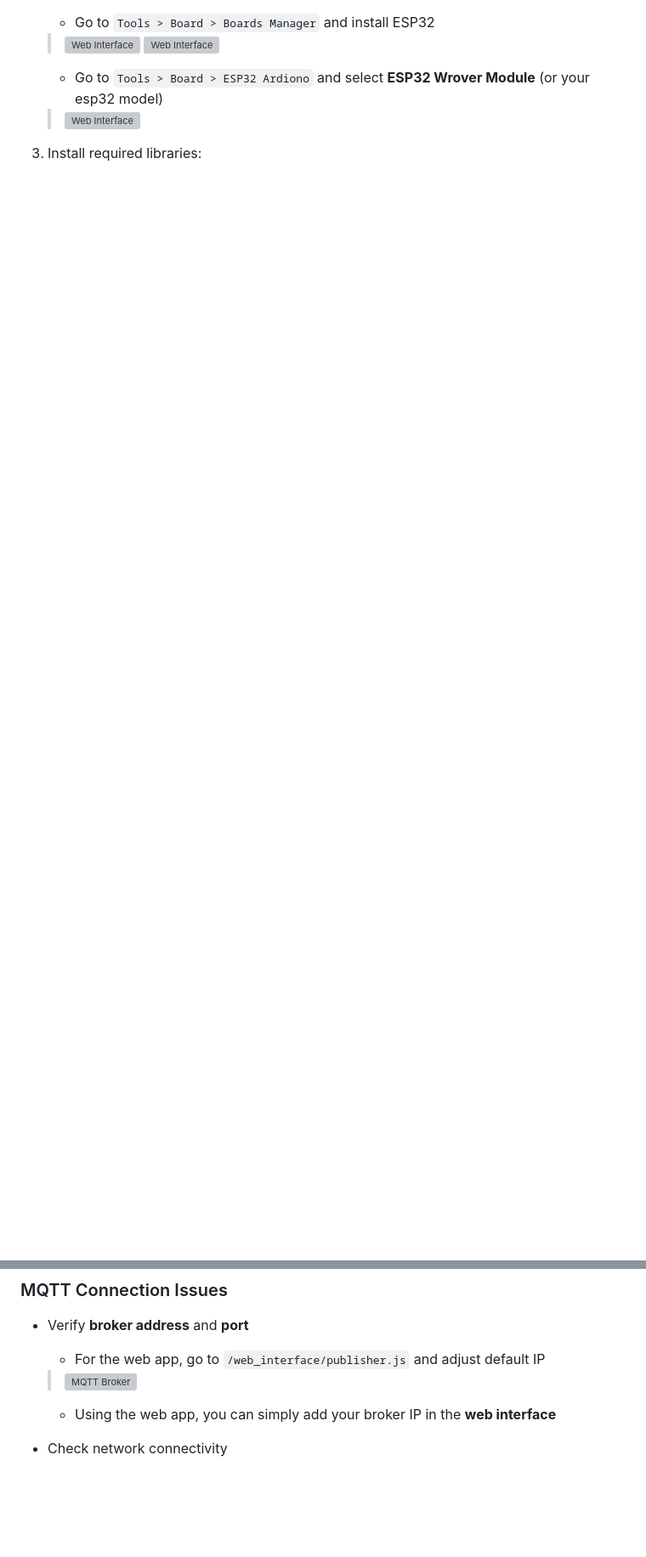
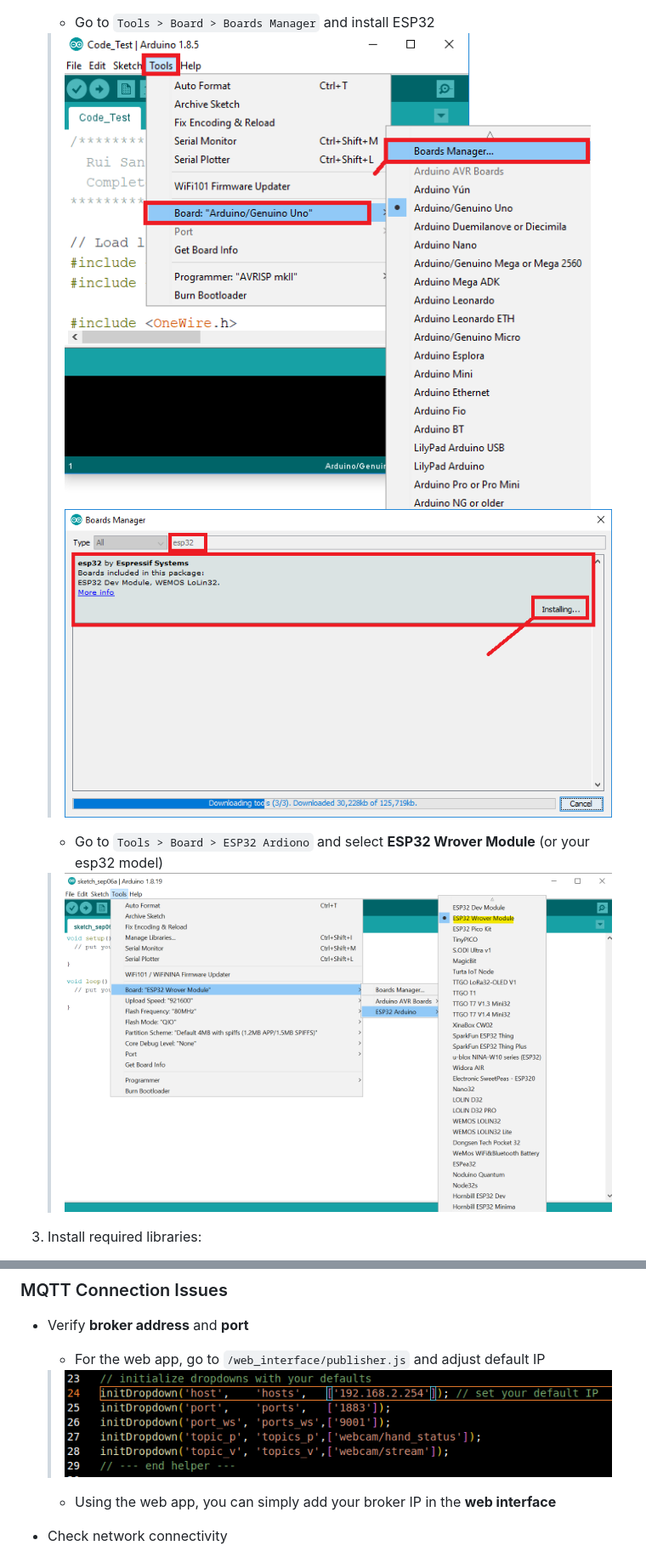
Before and after one commit to Mahmud-Arif21/mqtt-esp32-gesture-switch, a Markdown page: README.md, 2 parts joined by grey strips. Shown: that part at 85% size. GitHub-like rendering; blank space fills up the shorter version; grey boxes are pictures that could not be loaded.

```diff
--- a/README.md
+++ b/README.md
@@ -146,10 +146,10 @@ python video_subscriber.py
 
    - Go to `Tools > Board > Boards Manager` and install ESP32
-   > ![Web Interface](Images\boardsManager.png)
-   > ![Web Interface](Images\installing-esp32.png)
+   > ![Web Interface](Images/boardsManager.png)
+   > ![Web Interface](Images/installing-esp32.png)
 
    - Go to `Tools > Board > ESP32 Ardiono` and select **ESP32 Wrover Module** (or your esp32 model)
-   > ![Web Interface](Images\esp32-board-select.png)
+   > ![Web Interface](Images/esp32-board-select.png)
 
 3. Install required libraries:
    - Go to `Sketch > Include Library > Manage Libraries`
@@ -232,7 +232,7 @@ The base system detects open and closed hands, but you can extend it with custom
 ### MQTT Connection Issues
 - Verify **broker address** and **port**
    - For the web app, go to `/web_interface/publisher.js` and adjust default IP
-   > ![MQTT Broker](Images\broker-ip.png)
+   > ![MQTT Broker](Images/broker-ip.png)
    - Using the web app, you can simply add your broker IP in the **web interface**
 
 - Check network connectivity
```
Also changed, not shown: other parts of README.md (+8 -8 lines).
